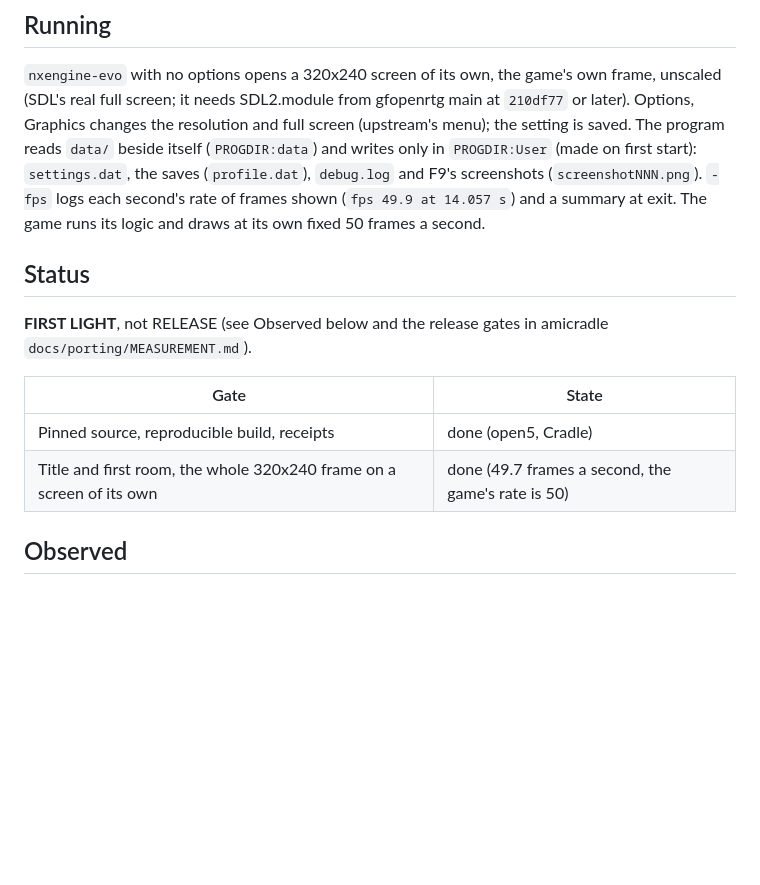
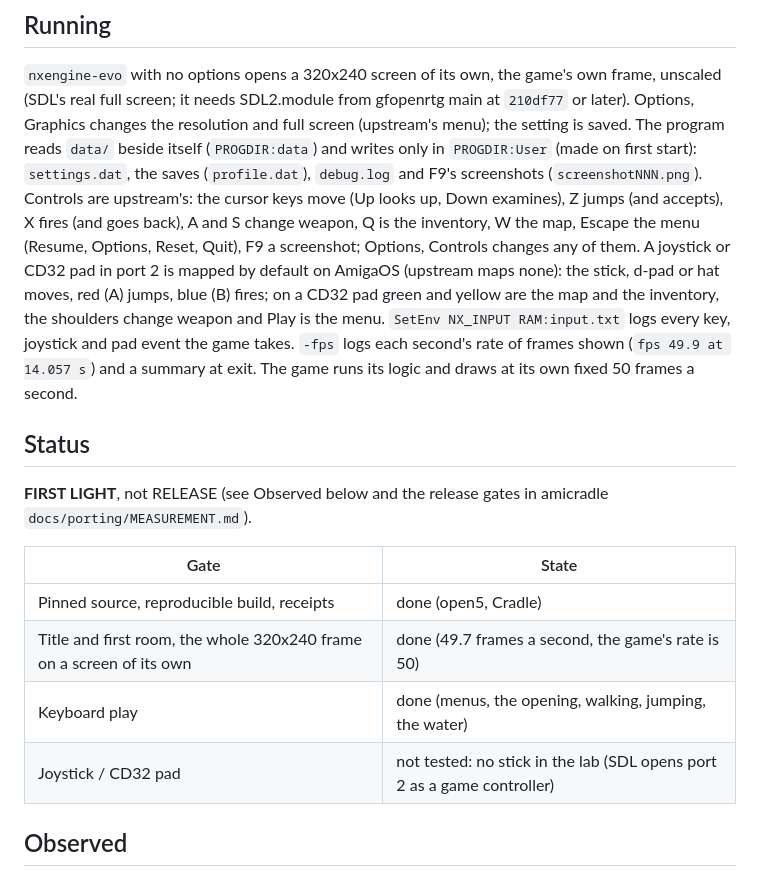
Before and after one commit to DalsinAI/amiganxengine, a Markdown page: README.md, the part around one of its changes. GitHub-like rendering; blank space fills up the shorter version.

```diff
--- a/README.md
+++ b/README.md
@@ -87,6 +87,15 @@ resolution and full screen (upstream's menu); the setting is saved. The
 program reads `data/` beside itself (`PROGDIR:data`) and writes only in
 `PROGDIR:User` (made on first start): `settings.dat`, the saves
 (`profile.dat`), `debug.log` and F9's screenshots (`screenshotNNN.png`).
+Controls are upstream's: the cursor keys move (Up looks up, Down
+examines), Z jumps (and accepts), X fires (and goes back), A and S change
+weapon, Q is the inventory, W the map, Escape the menu (Resume, Options,
+Reset, Quit), F9 a screenshot; Options, Controls changes any of them. A
+joystick or CD32 pad in port 2 is mapped by default on AmigaOS (upstream
+maps none): the stick, d-pad or hat moves, red (A) jumps, blue (B) fires;
+on a CD32 pad green and yellow are the map and the inventory, the
+shoulders change weapon and Play is the menu. `SetEnv NX_INPUT
+RAM:input.txt` logs every key, joystick and pad event the game takes.
 `-fps` logs each second's rate of frames shown (`fps 49.9 at 14.057 s`)
 and a summary at exit. The game runs its logic and draws at its own fixed
 50 frames a second.
@@ -100,6 +109,8 @@ amicradle `docs/porting/MEASUREMENT.md`).
 |---|---|
 | Pinned source, reproducible build, receipts | done (open5, Cradle) |
 | Title and first room, the whole 320x240 frame on a screen of its own | done (49.7 frames a second, the game's rate is 50) |
+| Keyboard play | done (menus, the opening, walking, jumping, the water) |
+| Joystick / CD32 pad | not tested: no stick in the lab (SDL opens port 2 as a game controller) |
 
 ## Observed
 
```
Also changed, not shown: other parts of README.md (+42 -0 lines), receipts/README.md (+1 -0 lines), docs/observed/step3-start-point-water.png (added), 1 other file.
